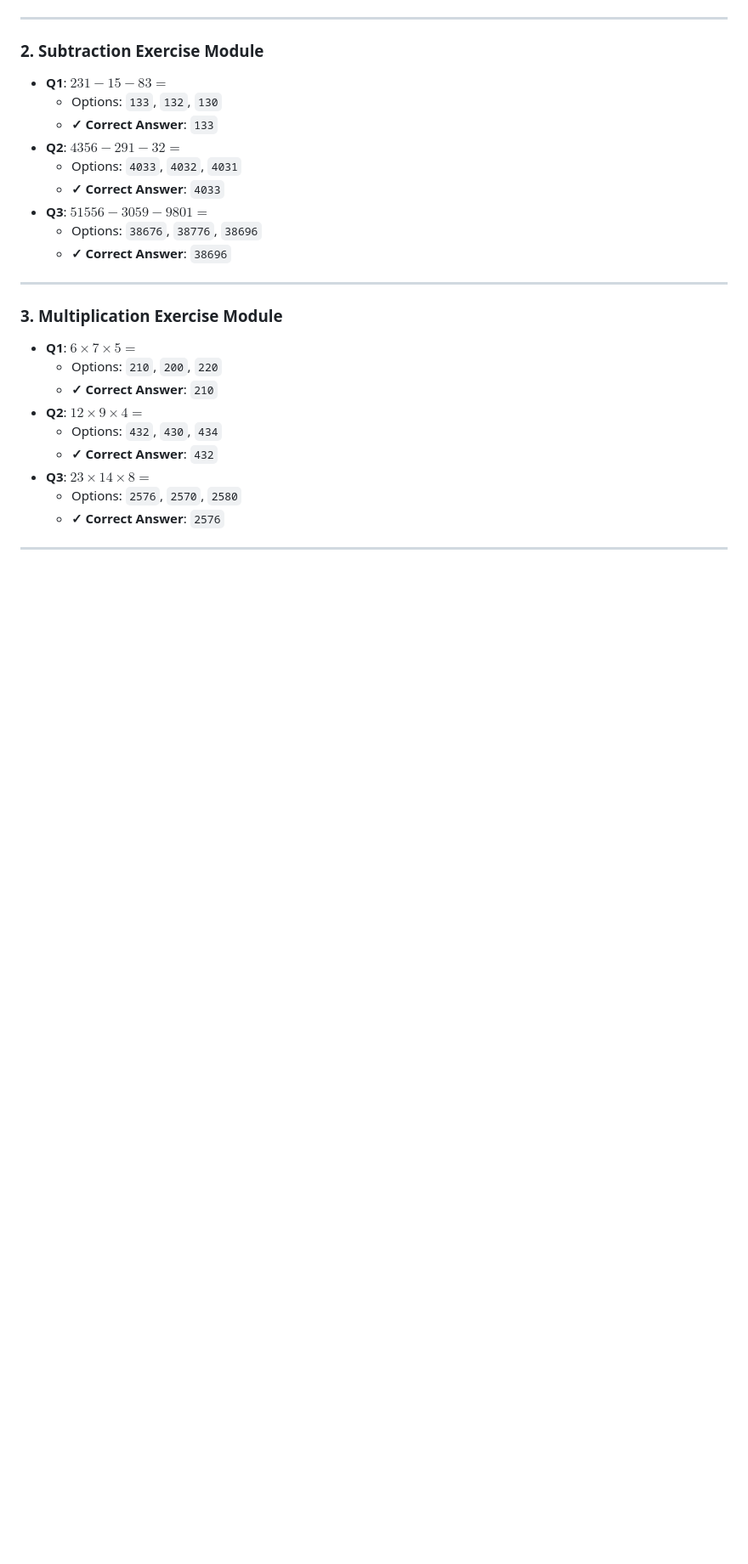
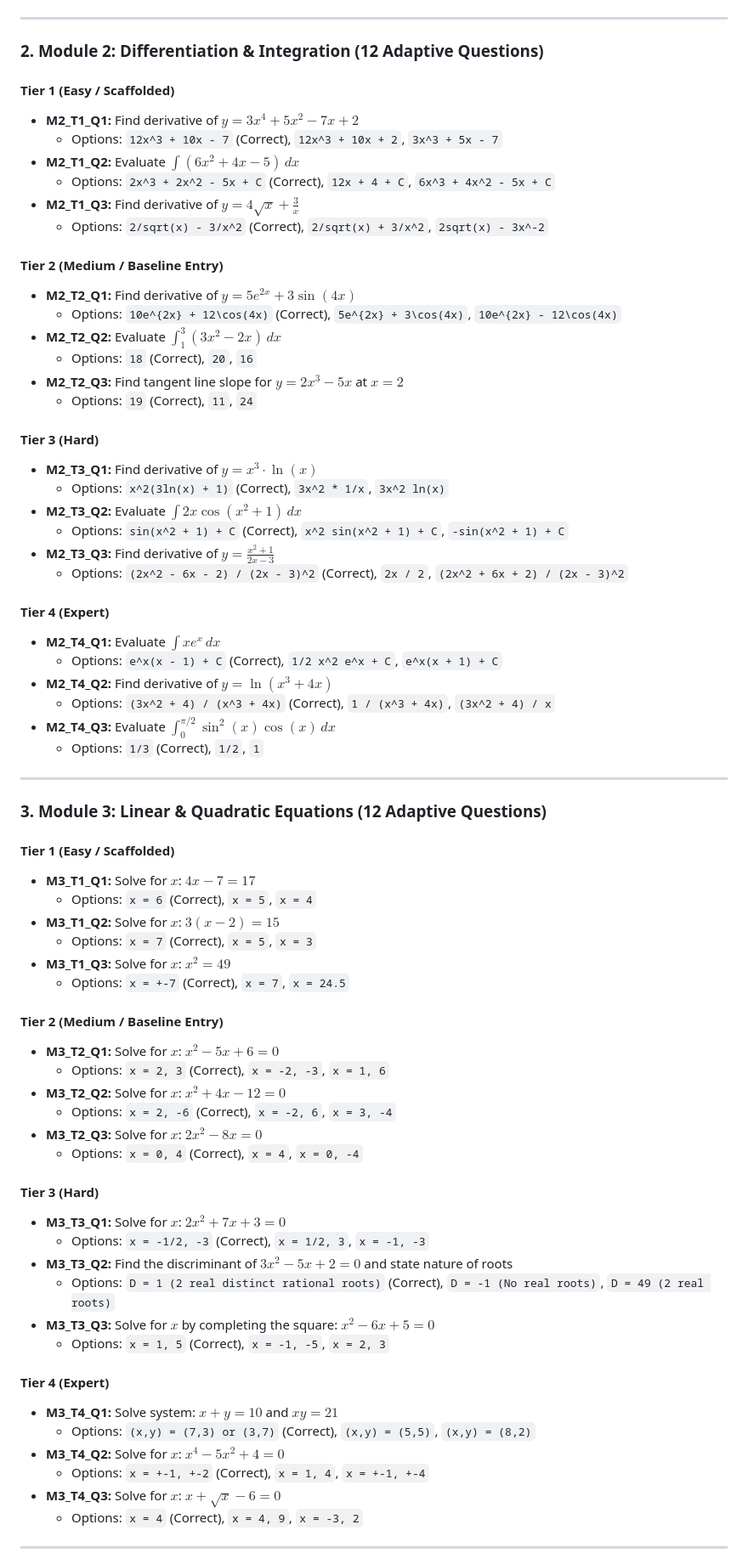
Before and after one commit to risas-git/user-study-math-music, a Markdown page: Test_A_and_Test_B_Question_Bank.md, the part around one of its changes. Shown at 85% size. Rendered like a GitHub page; blank space fills up the shorter version.

```diff
--- a/Test_A_and_Test_B_Question_Bank.md
+++ b/Test_A_and_Test_B_Question_Bank.md
@@ -48,29 +55,75 @@
 
 ---
 
-### 2. Subtraction Exercise Module
-* **Q1**: $231 - 15 - 83 =$
-  - Options: `133`, `132`, `130`
-  - **✓ Correct Answer**: `133`
-* **Q2**: $4356 - 291 - 32 =$
-  - Options: `4033`, `4032`, `4031`
-  - **✓ Correct Answer**: `4033`
-* **Q3**: $51556 - 3059 - 9801 =$
-  - Options: `38676`, `38776`, `38696`
-  - **✓ Correct Answer**: `38696`
+### 2. Module 2: Differentiation & Integration (12 Adaptive Questions)
+
+#### Tier 1 (Easy / Scaffolded)
+- **M2_T1_Q1:** Find derivative of $y = 3x^4 + 5x^2 - 7x + 2$
+  - Options: `12x^3 + 10x - 7` (Correct), `12x^3 + 10x + 2`, `3x^3 + 5x - 7`
+- **M2_T1_Q2:** Evaluate $\int (6x^2 + 4x - 5) \, dx$
+  - Options: `2x^3 + 2x^2 - 5x + C` (Correct), `12x + 4 + C`, `6x^3 + 4x^2 - 5x + C`
+- **M2_T1_Q3:** Find derivative of $y = 4\sqrt{x} + \frac{3}{x}$
+  - Options: `2/sqrt(x) - 3/x^2` (Correct), `2/sqrt(x) + 3/x^2`, `2sqrt(x) - 3x^-2`
+
+#### Tier 2 (Medium / Baseline Entry)
+- **M2_T2_Q1:** Find derivative of $y = 5e^{2x} + 3\sin(4x)$
+  - Options: `10e^{2x} + 12\cos(4x)` (Correct), `5e^{2x} + 3\cos(4x)`, `10e^{2x} - 12\cos(4x)`
+- **M2_T2_Q2:** Evaluate $\int_1^3 (3x^2 - 2x) \, dx$
+  - Options: `18` (Correct), `20`, `16`
+- **M2_T2_Q3:** Find tangent line slope for $y = 2x^3 - 5x$ at $x = 2$
+  - Options: `19` (Correct), `11`, `24`
+
+#### Tier 3 (Hard)
+- **M2_T3_Q1:** Find derivative of $y = x^3 \cdot \ln(x)$
+  - Options: `x^2(3ln(x) + 1)` (Correct), `3x^2 * 1/x`, `3x^2 ln(x)`
+- **M2_T3_Q2:** Evaluate $\int 2x \cos(x^2 + 1) \, dx$
+  - Options: `sin(x^2 + 1) + C` (Correct), `x^2 sin(x^2 + 1) + C`, `-sin(x^2 + 1) + C`
+- **M2_T3_Q3:** Find derivative of $y = \frac{x^2 + 1}{2x - 3}$
+  - Options: `(2x^2 - 6x - 2) / (2x - 3)^2` (Correct), `2x / 2`, `(2x^2 + 6x + 2) / (2x - 3)^2`
+
+#### Tier 4 (Expert)
+- **M2_T4_Q1:** Evaluate $\int x e^x \, dx$
+  - Options: `e^x(x - 1) + C` (Correct), `1/2 x^2 e^x + C`, `e^x(x + 1) + C`
+- **M2_T4_Q2:** Find derivative of $y = \ln(x^3 + 4x)$
+  - Options: `(3x^2 + 4) / (x^3 + 4x)` (Correct), `1 / (x^3 + 4x)`, `(3x^2 + 4) / x`
+- **M2_T4_Q3:** Evaluate $\int_0^{\pi/2} \sin^2(x) \cos(x) \, dx$
+  - Options: `1/3` (Correct), `1/2`, `1`
 
 ---
 
-### 3. Multiplication Exercise Module
-* **Q1**: $6 \times 7 \times 5 =$
-  - Options: `210`, `200`, `220`
-  - **✓ Correct Answer**: `210`
-* **Q2**: $12 \times 9 \times 4 =$
-  - Options: `432`, `430`, `434`
-  - **✓ Correct Answer**: `432`
-* **Q3**: $23 \times 14 \times 8 =$
-  - Options: `2576`, `2570`, `2580`
-  - **✓ Correct Answer**: `2576`
+### 3. Module 3: Linear & Quadratic Equations (12 Adaptive Questions)
+
+#### Tier 1 (Easy / Scaffolded)
+- **M3_T1_Q1:** Solve for $x$: $4x - 7 = 17$
+  - Options: `x = 6` (Correct), `x = 5`, `x = 4`
+- **M3_T1_Q2:** Solve for $x$: $3(x - 2) = 15$
+  - Options: `x = 7` (Correct), `x = 5`, `x = 3`
+- **M3_T1_Q3:** Solve for $x$: $x^2 = 49$
+  - Options: `x = +-7` (Correct), `x = 7`, `x = 24.5`
+
+#### Tier 2 (Medium / Baseline Entry)
+- **M3_T2_Q1:** Solve for $x$: $x^2 - 5x + 6 = 0$
+  - Options: `x = 2, 3` (Correct), `x = -2, -3`, `x = 1, 6`
+- **M3_T2_Q2:** Solve for $x$: $x^2 + 4x - 12 = 0$
+  - Options: `x = 2, -6` (Correct), `x = -2, 6`, `x = 3, -4`
+- **M3_T2_Q3:** Solve for $x$: $2x^2 - 8x = 0$
+  - Options: `x = 0, 4` (Correct), `x = 4`, `x = 0, -4`
+
+#### Tier 3 (Hard)
+- **M3_T3_Q1:** Solve for $x$: $2x^2 + 7x + 3 = 0$
+  - Options: `x = -1/2, -3` (Correct), `x = 1/2, 3`, `x = -1, -3`
+- **M3_T3_Q2:** Find the discriminant of $3x^2 - 5x + 2 = 0$ and state nature of roots
+  - Options: `D = 1 (2 real distinct rational roots)` (Correct), `D = -1 (No real roots)`, `D = 49 (2 real roots)`
+- **M3_T3_Q3:** Solve for $x$ by completing the square: $x^2 - 6x + 5 = 0$
+  - Options: `x = 1, 5` (Correct), `x = -1, -5`, `x = 2, 3`
+
+#### Tier 4 (Expert)
+- **M3_T4_Q1:** Solve system: $x + y = 10$ and $xy = 21$
+  - Options: `(x,y) = (7,3) or (3,7)` (Correct), `(x,y) = (5,5)`, `(x,y) = (8,2)`
+- **M3_T4_Q2:** Solve for $x$: $x^4 - 5x^2 + 4 = 0$
+  - Options: `x = +-1, +-2` (Correct), `x = 1, 4`, `x = +-1, +-4`
+- **M3_T4_Q3:** Solve for $x$: $x + \sqrt{x} - 6 = 0$
+  - Options: `x = 4` (Correct), `x = 4, 9`, `x = -3, 2`
 
 ---
 
```
Also changed, not shown: other parts of Test_A_and_Test_B_Question_Bank.md (+105 -196 lines).
